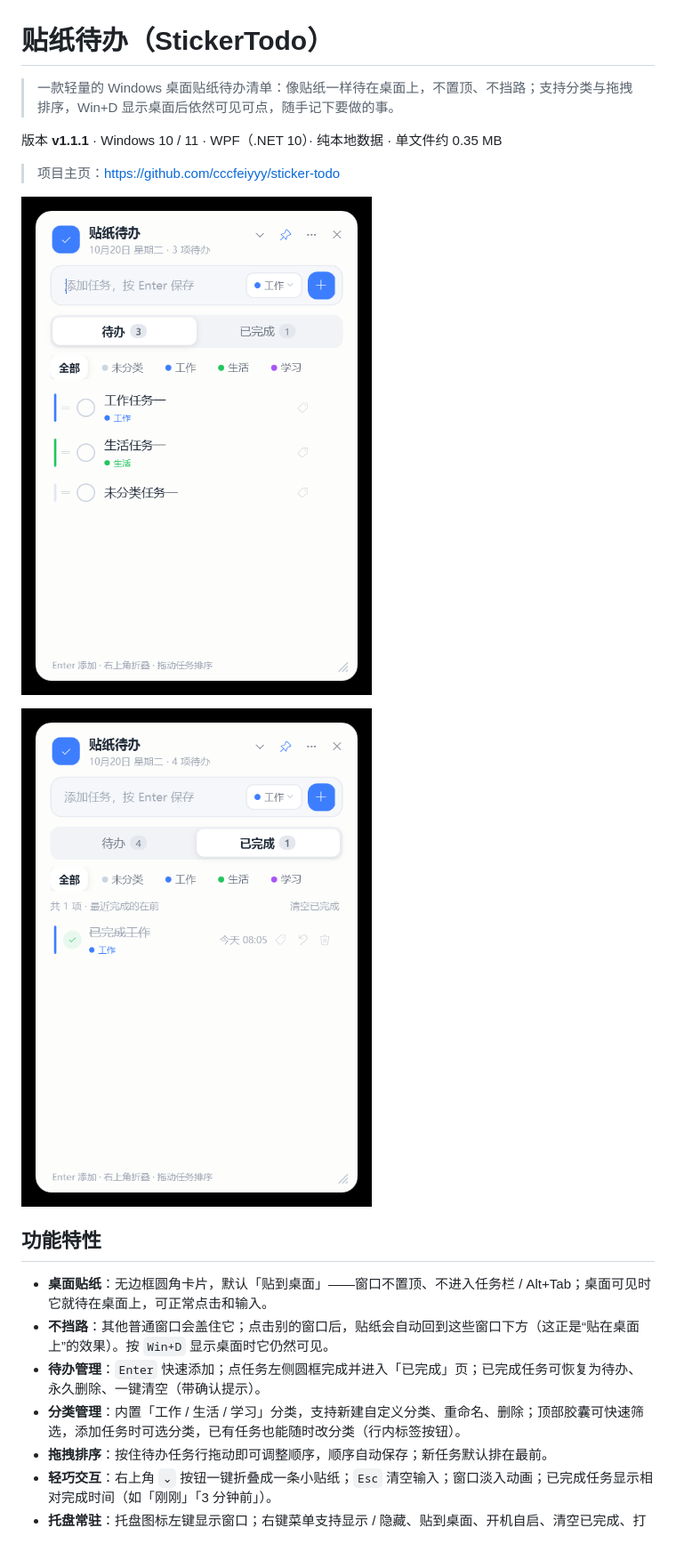
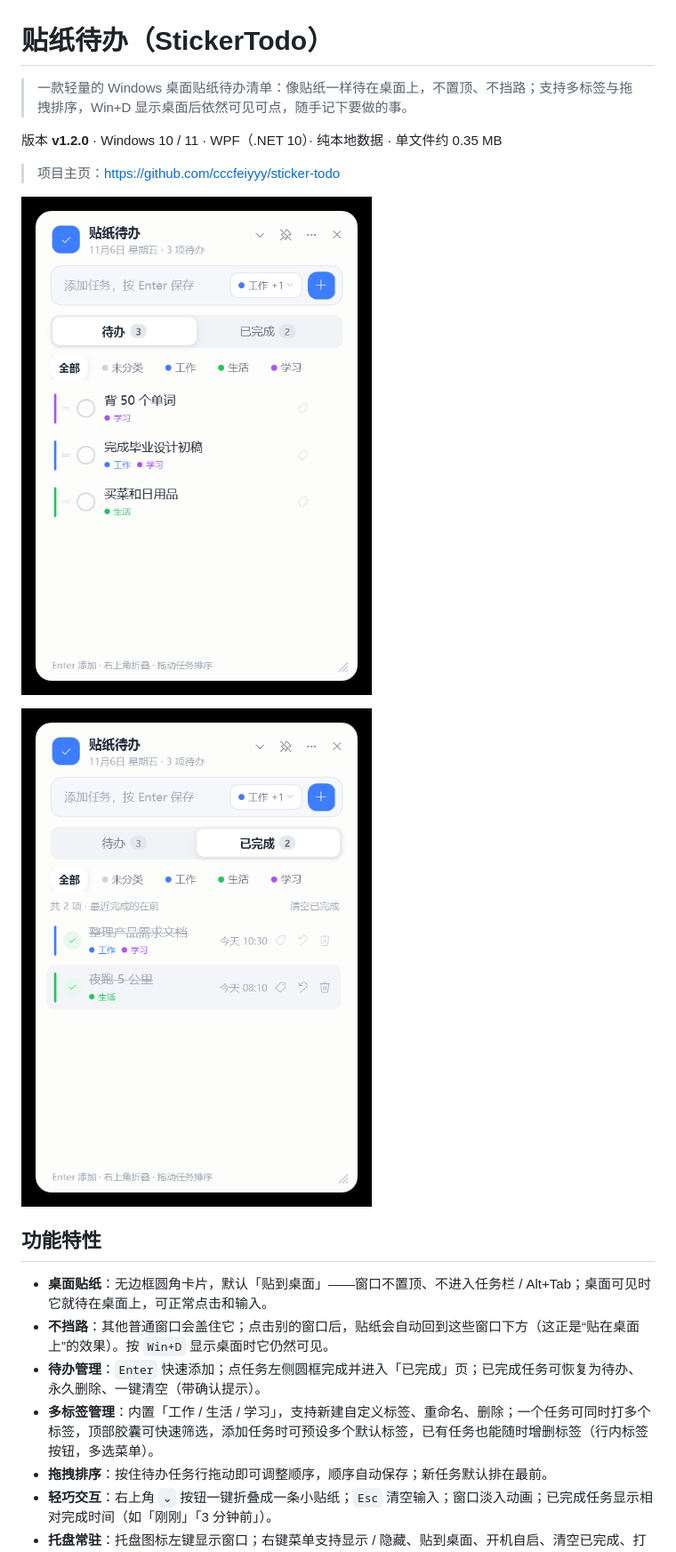
Before and after one commit to cccfeiyyy/sticker-todo, a Markdown page: README.md, the part around one of its changes. Shown at 89% size. Rendered like a GitHub page; pictures changed too: tools/screenshot-completed.png, tools/screenshot-pending.png.

```diff
--- a/README.md
+++ b/README.md
@@ -1,8 +1,8 @@
 # 贴纸待办（StickerTodo）
 
-> 一款轻量的 Windows 桌面贴纸待办清单：像贴纸一样待在桌面上，不置顶、不挡路；支持分类与拖拽排序，Win+D 显示桌面后依然可见可点，随手记下要做的事。
+> 一款轻量的 Windows 桌面贴纸待办清单：像贴纸一样待在桌面上，不置顶、不挡路；支持多标签与拖拽排序，Win+D 显示桌面后依然可见可点，随手记下要做的事。
 
-版本 **v1.1.1** · Windows 10 / 11 · WPF（.NET 10）· 纯本地数据 · 单文件约 0.35 MB
+版本 **v1.2.0** · Windows 10 / 11 · WPF（.NET 10）· 纯本地数据 · 单文件约 0.35 MB
 
 > 项目主页：https://github.com/cccfeiyyy/sticker-todo
 
@@ -15,7 +15,7 @@
 - **桌面贴纸**：无边框圆角卡片，默认「贴到桌面」——窗口不置顶、不进入任务栏 / Alt+Tab；桌面可见时它就待在桌面上，可正常点击和输入。
 - **不挡路**：其他普通窗口会盖住它；点击别的窗口后，贴纸会自动回到这些窗口下方（这正是“贴在桌面上”的效果）。按 `Win+D` 显示桌面时它仍然可见。
 - **待办管理**：`Enter` 快速添加；点任务左侧圆框完成并进入「已完成」页；已完成任务可恢复为待办、永久删除、一键清空（带确认提示）。
-- **分类管理**：内置「工作 / 生活 / 学习」分类，支持新建自定义分类、重命名、删除；顶部胶囊可快速筛选，添加任务时可选分类，已有任务也能随时改分类（行内标签按钮）。
+- **多标签管理**：内置「工作 / 生活 / 学习」，支持新建自定义标签、重命名、删除；一个任务可同时打多个标签，顶部胶囊可快速筛选，添加任务时可预设多个默认标签，已有任务也能随时增删标签（行内标签按钮，多选菜单）。
 - **拖拽排序**：按住待办任务行拖动即可调整顺序，顺序自动保存；新任务默认排在最前。
 - **轻巧交互**：右上角 `⌄` 按钮一键折叠成一条小贴纸；`Esc` 清空输入；窗口淡入动画；已完成任务显示相对完成时间（如「刚刚」「3 分钟前」）。
 - **托盘常驻**：托盘图标左键显示窗口；右键菜单支持显示 / 隐藏、贴到桌面、开机自启、清空已完成、打开数据文件夹、退出。
```
Also changed, not shown: other parts of README.md (+18 -12 lines), 7 other files.
